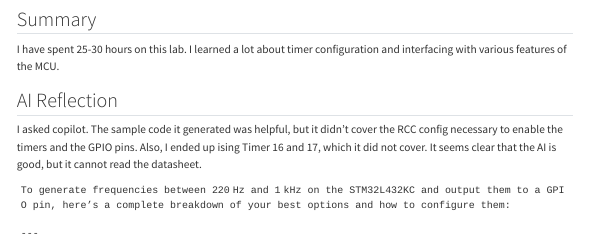
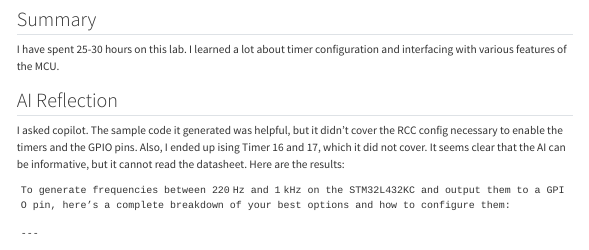
Before and after one commit to madeleieine/E155-Blog, a Quarto document (labs/lab4/lab4.qmd): the page in a window 1100 px wide, from 8520 px down before the commit and from 8540 px down after it, so that both start at the same text. Rendered offline with R 4.5, knitr and Pandoc in place of Quarto, with nearby package versions; menus at the side of the page are left out; long lines of code are wrapped.

Commit message:
updates blog

````diff
--- a/labs/lab4/lab4.qmd
+++ b/labs/lab4/lab4.qmd
@@ -503,7 +504,7 @@ The lab worked as expected! Below are some oscilloscope traces, annotated with t
 I have spent 25-30 hours on this lab. I learned a lot about timer configuration and interfacing with various features of the MCU.
 
 ## AI Reflection
-I asked copilot. The sample code it generated was helpful, but it didn't cover the RCC config necessary to enable the timers and the GPIO pins. Also, I ended up ising Timer 16 and 17, which it did not cover. It seems clear that the AI is good, but it cannot read the datasheet.
+I asked copilot. The sample code it generated was helpful, but it didn't cover the RCC config necessary to enable the timers and the GPIO pins. Also, I ended up ising Timer 16 and 17, which it did not cover. It seems clear that the AI can be informative, but it cannot read the datasheet. Here are the results:
 
 ```
 To generate frequencies between 220 Hz and 1 kHz on the STM32L432KC and output them to a GPIO pin, here’s a complete breakdown of your best options and how to configure them:
````
Also changed, not shown: labs/lab4/lab4.qmd (1 more changed lines).
